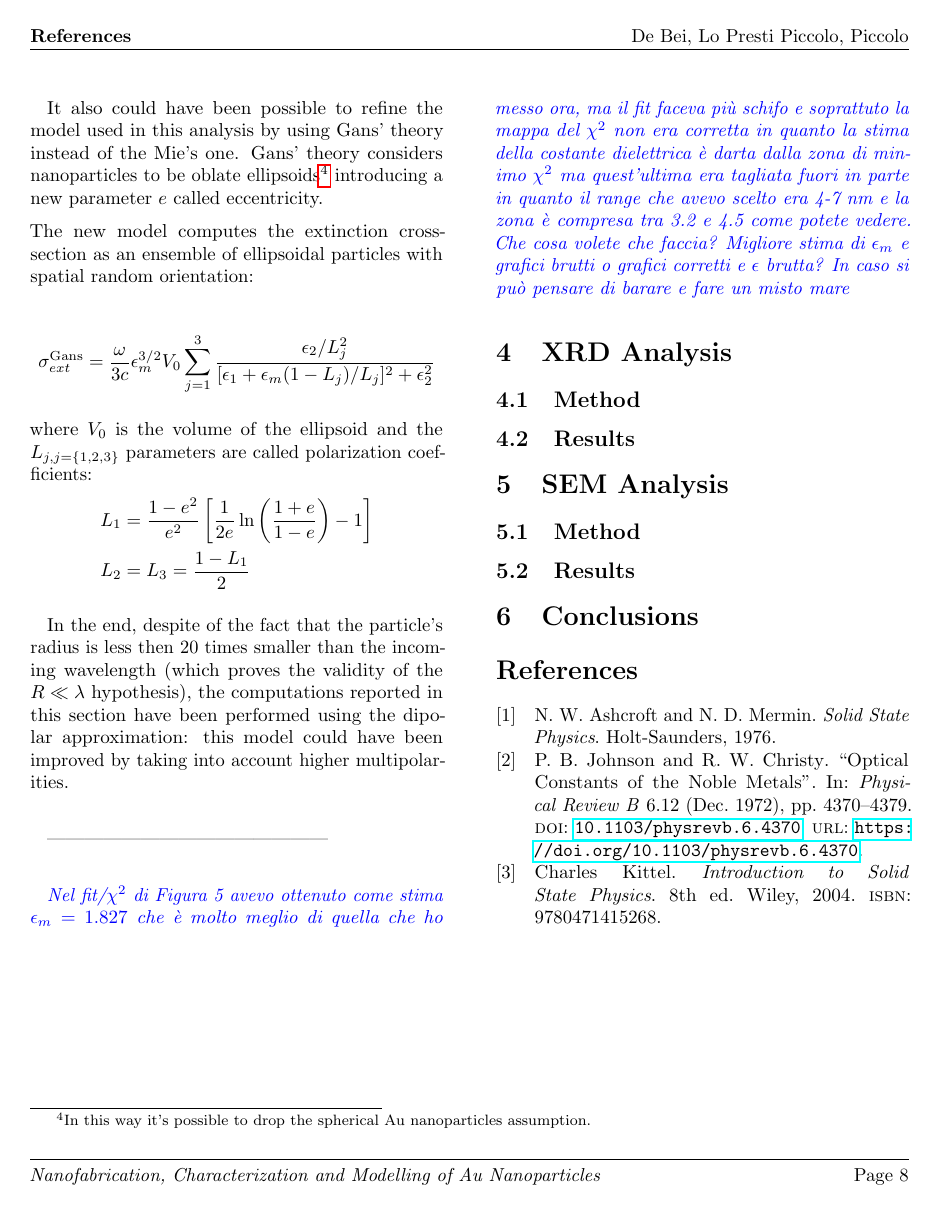
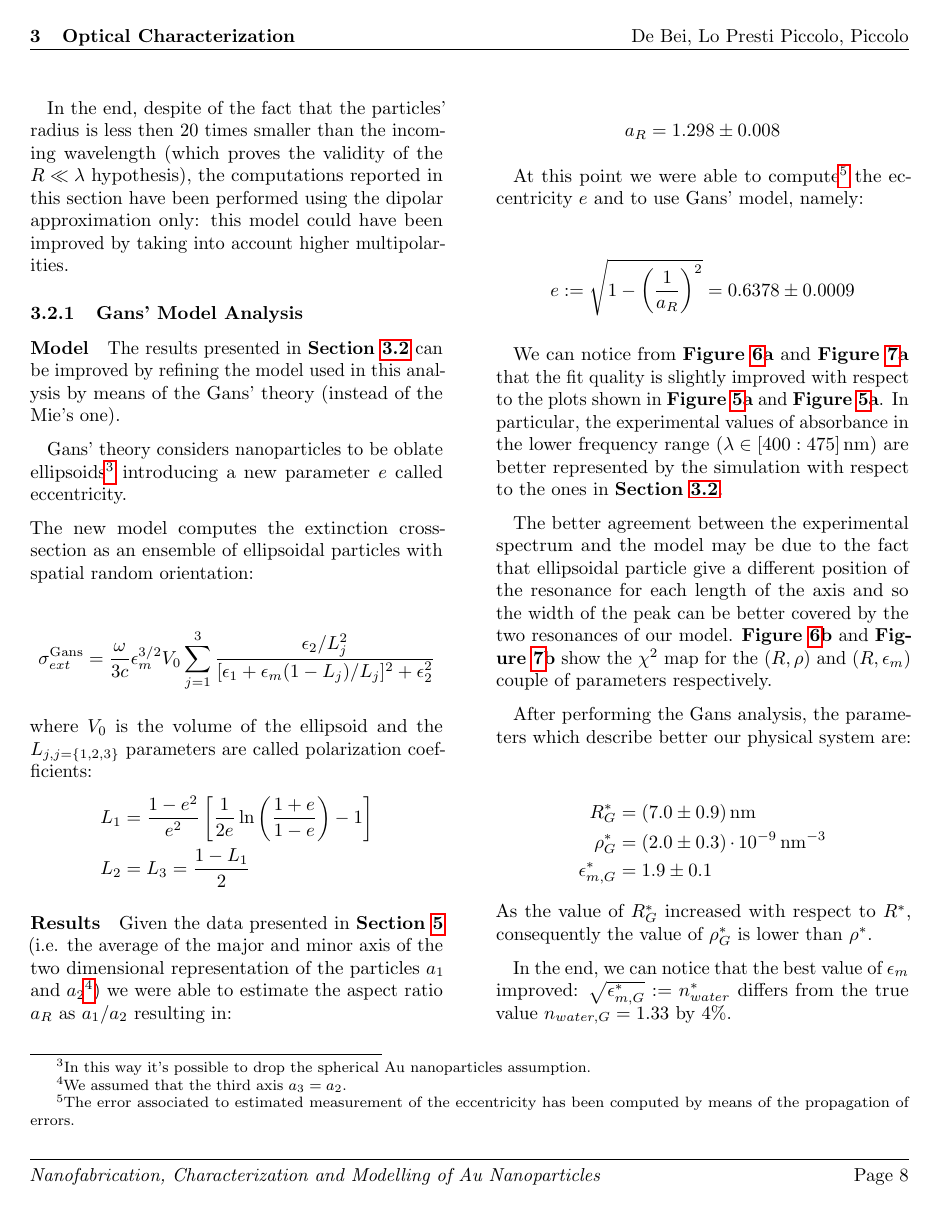
Before and after one commit to azzzoto/NANOPHYSICS_LAB, a LaTeX document (Report/report.tex): page 8 of 8 before the commit and page 8 of 11 after it. Compiled offline with pdfLaTeX.

Commit message:
Gans analysis done

```diff
--- a/Report/report.tex
+++ b/Report/report.tex
@@ -13,6 +13,7 @@
 \usepackage{eso-pic}
 \usepackage{url}
 \usepackage{bm}
+\usepackage{balance}
 \usepackage{afterpage}
 \usepackage{parskip}
 \usepackage{listings}
@@ -338,7 +341,12 @@ and by introducing a new free parameter $B\overset{!}{\geq} 0$\,\footnote{We imp
 
 \begin{multicols}{2}
+In the end, despite of the fact that the particles' radius is less then 20 times smaller than the incoming wavelength (which proves the validity of the $R\ll \lambda$ hypothesis), the computations reported in this section have been performed  using the dipolar approximation only: this model could have been improved by taking into account higher multipolarities.
 
-It also could have been possible to refine the model used in this analysis by using Gans' theory instead of the Mie's one. Gans' theory considers nanoparticles to be oblate ellipsoids\footnote{In this way it's possible to drop the spherical Au nanoparticles assumption.} introducing a new parameter $e$ called eccentricity.
+\subsubsection{Gans' Model Analysis}
+\paragraph{Model}
+The results presented in \textbf{Section \ref{sec:risultati}} can be improved by refining the model used in this analysis by means of the Gans' theory (instead of the Mie's one).
+
+Gans' theory considers nanoparticles to be oblate ellipsoids\footnote{In this way it's possible to drop the spherical Au nanoparticles assumption.} introducing a new parameter $e$ called eccentricity.
 
 \noindent
 The new model computes the extinction cross-section as an ensemble of ellipsoidal particles with spatial random orientation:
@@ -354,8 +362,29 @@ L_{1}&=\frac{1-e^{2}}{e^{2}}\left[\frac{1}{2 e} \ln \left(\frac{1+e}{1-e}\right)
 L_{2}&=L_{3}=\frac{1-L_{1}}{2}
 \end{align*}
 
-In the end, despite of the fact that the particle's radius is less then 20 times smaller than the incoming wavelength (which proves the validity of the $R\ll \lambda$ hypothesis), the computations reported in this section have been performed  using the dipolar approximation: this model could have been improved by taking into account higher multipolarities.  \\
+\paragraph{Results}
+Given the data presented in \textbf{Section \ref{sec:SEM}} (i.e. the average of the major
+and minor axis of the two dimensional representation of the particles $a_1$ and $a_2$\footnote{We assumed that the third axis $a_3=a_2$.}) we were able to estimate the aspect ratio $a_R$ as  $a_1/a_2$ resulting in:
 
---------------------------------------------- \\
+\[a_R=1.298\pm 0.008\]
 
-\gio{Nel fit/$\chi^2$ di Figura 5 avevo ottenuto come stima $\epsilon_m=1.827$ che è molto meglio di quella che ho messo ora, ma il fit faceva più schifo e soprattuto la mappa del $\chi^2$ non era corretta in quanto la stima della costante dielettrica è darta dalla zona di minimo $\chi^2$ ma quest'ultima era tagliata fuori in parte in quanto il range che avevo scelto era 4-7 nm e la zona è compresa tra 3.2 e 4.5 come potete vedere. Che cosa volete che faccia? Migliore stima di $\epsilon_m$ e grafici brutti o grafici corretti e $\epsilon$ brutta? In caso si può pensare di barare e fare un misto mare }
+At this point we were able to compute\footnote{The error associated to estimated measurement of the eccentricity has been computed by means of the propagation of errors.} the eccentricity $e$ and to use Gans' model, namely:
+
+\[e:=\sqrt{1-\left(\frac{1}{a_R}\right)^2} = 0.6378 \pm 0.0009\]
+
+We can notice from \textbf{Figure \ref{fig:r_rho_GANS}a} and \textbf{Figure \ref{fig:r_epsm_GANS}a } that the fit quality is slightly improved with respect to the plots shown in \textbf{Figure \ref{fig:r_epsm}a} and \textbf{Figure \ref{fig:r_epsm}a}. In particular, the experimental values of absorbance in the lower frequency range ($\lambda \in [400:475]\, \nano\meter$) are better represented by the simulation with respect to the ones in \textbf{Section \ref{sec:risultati}}.
+
+The better agreement between the experimental spectrum and the model may be due  to the fact that ellipsoidal particle give a different position of the resonance for each length of the axis and so the width of the peak can be better covered by the two resonances of our model. \textbf{Figure \ref{fig:r_rho_GANS}b} and \textbf{Figure \ref{fig:r_epsm_GANS}b} show the $\chi^2$ map  for the ($R,\rho$) and ($R,\epsilon_m$) couple of parameters respectively.
+
+After performing the Gans analysis, the parameters which describe better our physical system are:
+
+\begin{align*}
+    R^*_{G}&=(7.0\pm 0.9)\,\nano\meter \\
+    \rho^*_{G}&=(2.0\pm 0.3)\cdot 10^{-9}\,\nano\meter^{-3} \\
+    \epsilon_{m,G}^* &= 1.9 \pm 0.1
+\end{align*}
+As the value of $R^*_G$ increased with respect to $R^*$, consequently the value of $\rho_G^*$ is lower than $\rho^*$.
+
+In the end, we can notice that the best value of $\epsilon_m$ improved: $\sqrt{\epsilon_{m,G} ^*} := n_{water}^*$ differs from the true value $n_{water,G}=1.33$ by $4\%$.
+
+\end{multicols}
```
Also changed, not shown: Report/image/data/1_chisquare_GANS.pdf (added), Report/image/data/1_fit_GANS.pdf (added), Report/image/data/2_chisquare_GANS.pdf (added), Report/image/data/2_fit_GANS.pdf (added), Report/report.pdf, images/1_chisquare.pdf, images/1_chisquare_GANS.pdf (added), images/1_fit.pdf, images/1_fit_GANS.pdf (added), images/2_chisquare.pdf, images/2_chisquare_GANS.pdf (added), images/2_fit.pdf, images/2_fit_GANS.pdf (added), images/exp_data.pdf, 2 more files, 8 other files.
